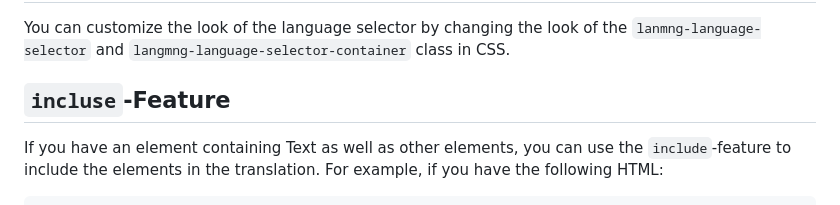
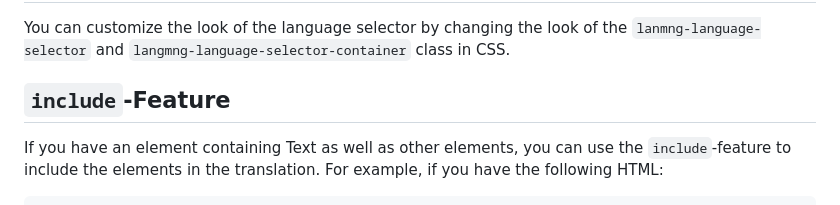
Before and after one commit to J0J0HA/langmng, a Markdown page: README.md, the part around the change. Drawn GitHub-style.

Commit message:
Update README.md
Fixed typo ("incluse" instead of "include")

```diff
--- a/README.md
+++ b/README.md
@@ -268,7 +268,7 @@ If the parameter is present in the link, changes to the language will not be ref
 
 You can customize the look of the language selector by changing the look of the ``lanmng-language-selector`` and ``langmng-language-selector-container`` class in CSS.
 
-## ``incluse``-Feature
+## ``include``-Feature
 
 If you have an element containing Text as well as other elements, you can use the ``include``-feature to include the elements in the translation. For example, if you have the following HTML:
 
```
